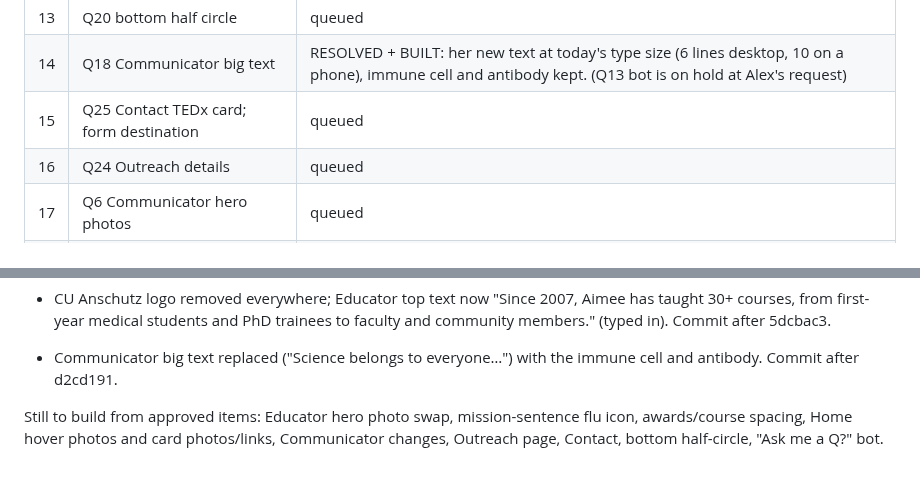
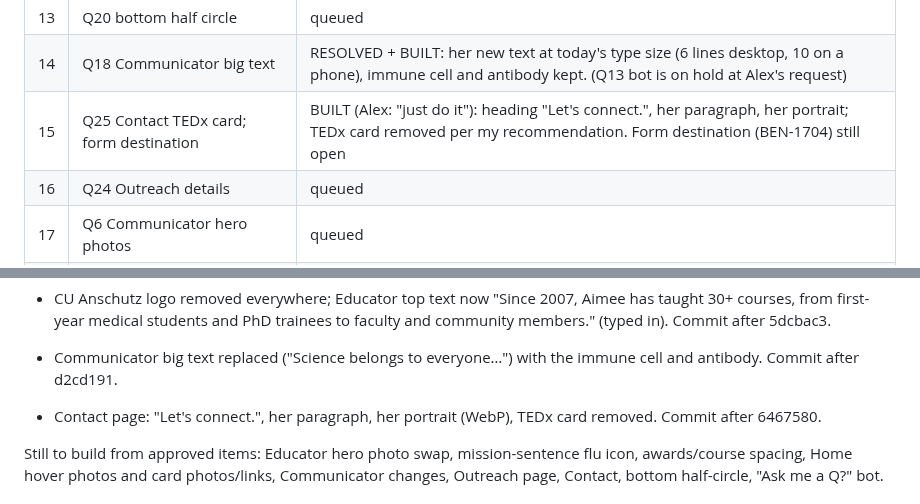
Before and after one commit to abenson07/aimee-bernard, a Markdown page: AIMEE-AUDIT-2026-10.md, 2 parts joined by grey strips. GitHub-like rendering; blank space fills up the shorter version.

Commit message:
Audit doc: Contact built
Co-Authored-By: Claude Sonnet 5.5 <noreply@anthropic.com>

```diff
--- a/AIMEE-AUDIT-2026-10.md
+++ b/AIMEE-AUDIT-2026-10.md
@@ -46,7 +46,7 @@ Screenshots and candidate photos are saved in `audit-review/` (not committed; `s
 | 12 | Q15 outreach awards (Sanity, placeholders, "CU", label) | queued |
 | 13 | Q20 bottom half circle | queued |
 | 14 | Q18 Communicator big text | RESOLVED + BUILT: her new text at today's type size (6 lines desktop, 10 on a phone), immune cell and antibody kept. (Q13 bot is on hold at Alex's request) |
-| 15 | Q25 Contact TEDx card; form destination | queued |
+| 15 | Q25 Contact TEDx card; form destination | BUILT (Alex: "just do it"): heading "Let's connect.", her paragraph, her portrait; TEDx card removed per my recommendation. Form destination (BEN-1704) still open |
 | 16 | Q24 Outreach details | queued |
 | 17 | Q6 Communicator hero photos | queued |
 | 18 | Q7 "contributes to" cards (photo waits on Aimee's originals) | queued |
@@ -80,6 +80,8 @@ Also built: Home headings ("this" and "since 2011" removed), commit 06b4790.
 - CU Anschutz logo removed everywhere; Educator top text now "Since 2007, Aimee has taught 30+ courses, from first-year medical students and PhD trainees to faculty and community members." (typed in). Commit after 5dcbac3.
 
 - Communicator big text replaced ("Science belongs to everyone…") with the immune cell and antibody. Commit after d2cd191.
+
+- Contact page: "Let's connect.", her paragraph, her portrait (WebP), TEDx card removed. Commit after 6467580.
 
 Still to build from approved items: Educator hero photo swap, mission-sentence flu icon, awards/course spacing, Home hover photos and card photos/links, Communicator changes, Outreach page, Contact, bottom half-circle, "Ask me a Q?" bot.
 
```
